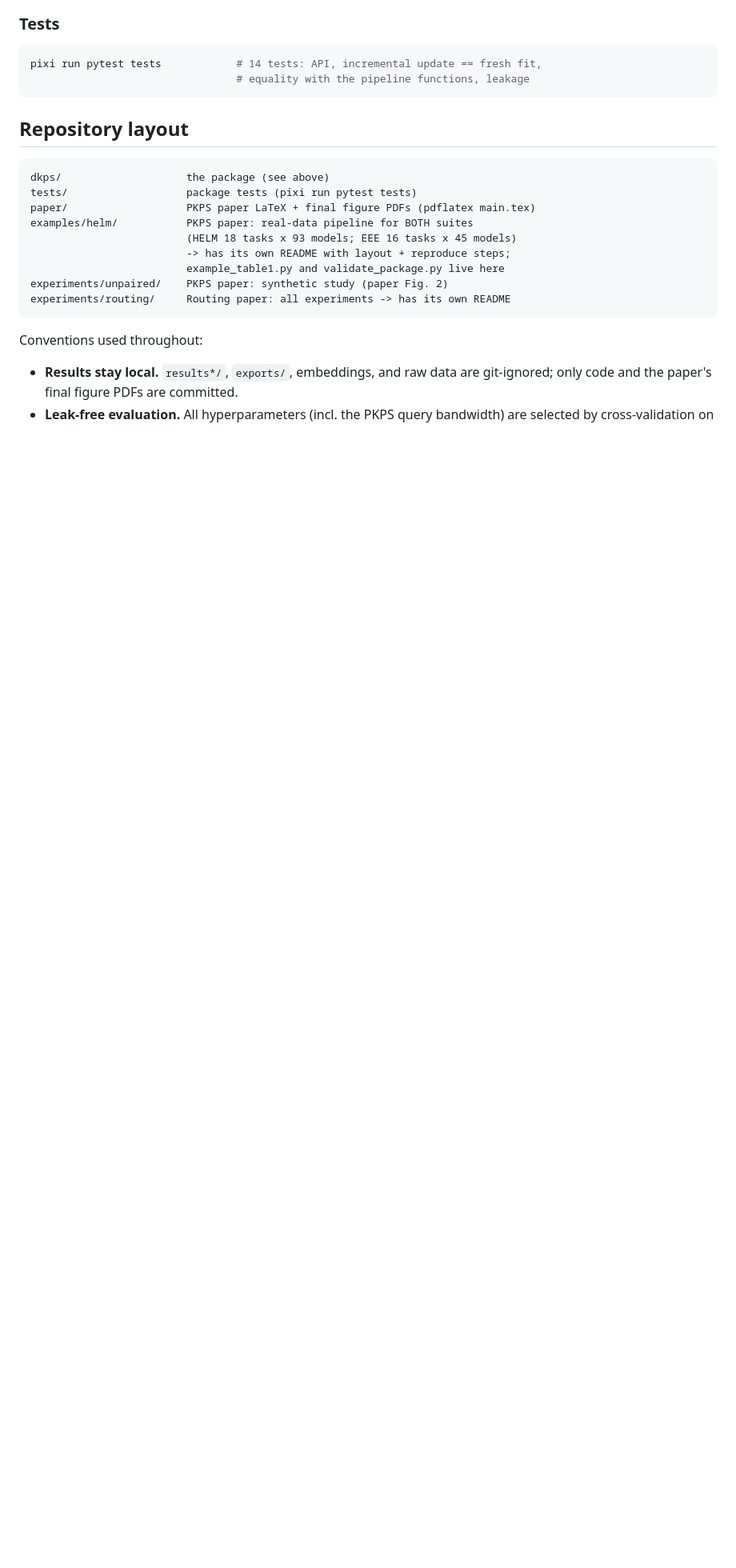
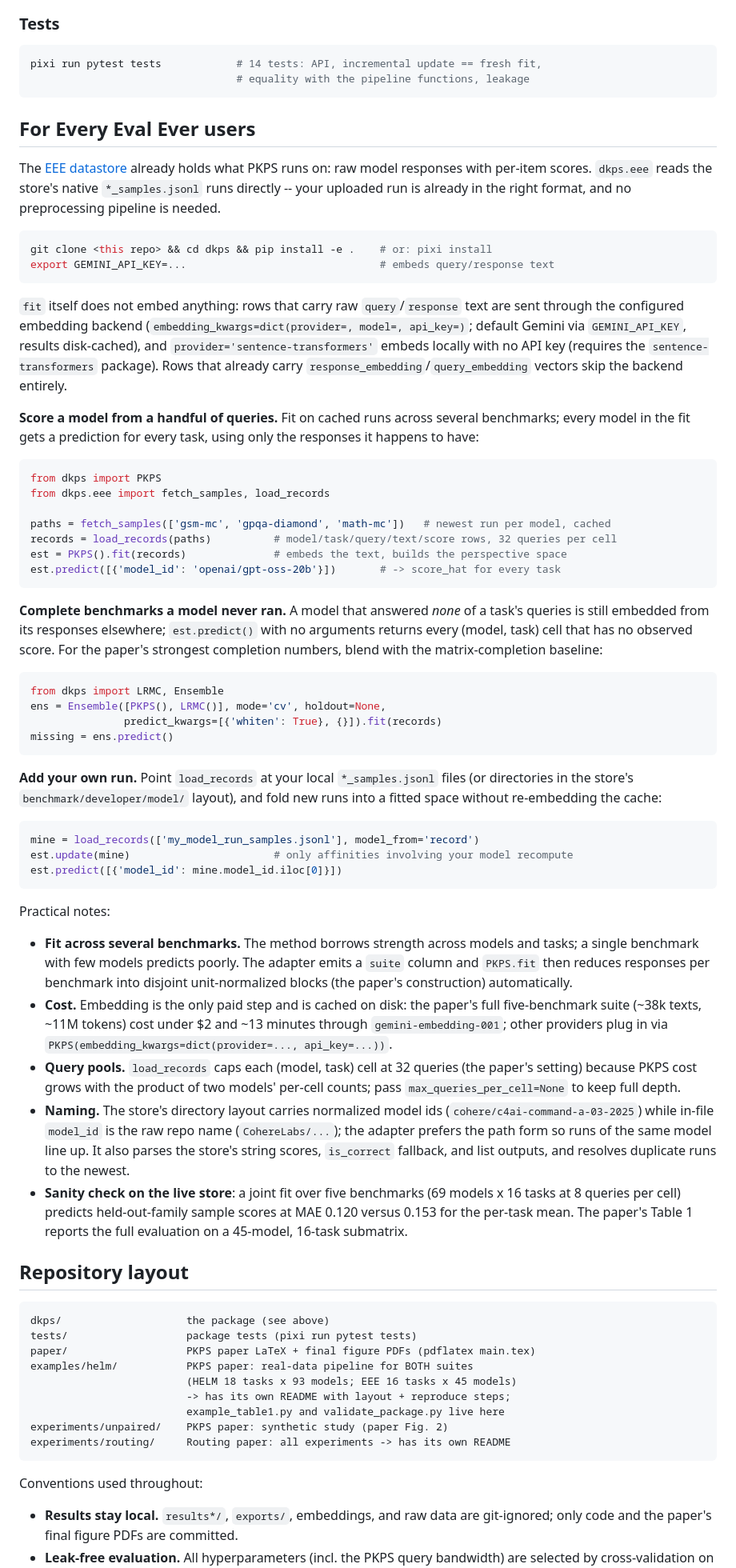
Before and after one commit to jataware/dkps, a Markdown page: README.md, the part around one of its changes. Shown at 80% size. Rendered like a GitHub page; blank space fills up the shorter version.

Commit message:
README: 'For Every Eval Ever users' guide (three recipes, practical notes); clarify how fit embeds text (backend, local option, precomputed vectors)
Co-Authored-By: Claude Fable 5 <noreply@anthropic.com>
Claude-Session: https://claude.ai/code/session_019VkDoLFnBiHFuUR33BoaNY

````diff
--- a/README.md
+++ b/README.md
@@ -152,6 +130,84 @@ scripts produced. All rows agree to 0.
 pixi run pytest tests            # 14 tests: API, incremental update == fresh fit,
                                  # equality with the pipeline functions, leakage
 ```
+
+## For Every Eval Ever users
+
+The [EEE datastore](https://huggingface.co/datasets/evaleval/EEE_datastore) already
+holds what PKPS runs on: raw model responses with per-item scores. `dkps.eee` reads
+the store's native `*_samples.jsonl` runs directly -- your uploaded run is already in
+the right format, and no preprocessing pipeline is needed.
+
+```bash
+git clone <this repo> && cd dkps && pip install -e .    # or: pixi install
+export GEMINI_API_KEY=...                               # embeds query/response text
+```
+
+`fit` itself does not embed anything: rows that carry raw `query`/`response` text are
+sent through the configured embedding backend (`embedding_kwargs=dict(provider=,
+model=, api_key=)`; default Gemini via `GEMINI_API_KEY`, results disk-cached), and
+`provider='sentence-transformers'` embeds locally with no API key (requires the
+`sentence-transformers` package). Rows that already carry
+`response_embedding`/`query_embedding` vectors skip the backend entirely.
+
+**Score a model from a handful of queries.** Fit on cached runs across several
+benchmarks; every model in the fit gets a prediction for every task, using only the
+responses it happens to have:
+
+```python
+from dkps import PKPS
+from dkps.eee import fetch_samples, load_records
+
+paths = fetch_samples(['gsm-mc', 'gpqa-diamond', 'math-mc'])   # newest run per model, cached
+records = load_records(paths)          # model/task/query/text/score rows, 32 queries per cell
+est = PKPS().fit(records)              # embeds the text, builds the perspective space
+est.predict([{'model_id': 'openai/gpt-oss-20b'}])       # -> score_hat for every task
+```
+
+**Complete benchmarks a model never ran.** A model that answered *none* of a task's
+queries is still embedded from its responses elsewhere; `est.predict()` with no
+arguments returns every (model, task) cell that has no observed score. For the
+paper's strongest completion numbers, blend with the matrix-completion baseline:
+
+```python
+from dkps import LRMC, Ensemble
+ens = Ensemble([PKPS(), LRMC()], mode='cv', holdout=None,
+               predict_kwargs=[{'whiten': True}, {}]).fit(records)
+missing = ens.predict()
+```
+
+**Add your own run.** Point `load_records` at your local `*_samples.jsonl` files (or
+directories in the store's `benchmark/developer/model/` layout), and fold new runs
+into a fitted space without re-embedding the cache:
+
+```python
+mine = load_records(['my_model_run_samples.jsonl'], model_from='record')
+est.update(mine)                       # only affinities involving your model recompute
+est.predict([{'model_id': mine.model_id.iloc[0]}])
+```
+
+Practical notes:
+
+- **Fit across several benchmarks.** The method borrows strength across models and
+  tasks; a single benchmark with few models predicts poorly. The adapter emits a
+  `suite` column and `PKPS.fit` then reduces responses per benchmark into disjoint
+  unit-normalized blocks (the paper's construction) automatically.
+- **Cost.** Embedding is the only paid step and is cached on disk: the paper's full
+  five-benchmark suite (~38k texts, ~11M tokens) cost under \$2 and ~13 minutes
+  through `gemini-embedding-001`; other providers plug in via
+  `PKPS(embedding_kwargs=dict(provider=..., api_key=...))`.
+- **Query pools.** `load_records` caps each (model, task) cell at 32 queries (the
+  paper's setting) because PKPS cost grows with the product of two models' per-cell
+  counts; pass `max_queries_per_cell=None` to keep full depth.
+- **Naming.** The store's directory layout carries normalized model ids
+  (`cohere/c4ai-command-a-03-2025`) while in-file `model_id` is the raw repo name
+  (`CohereLabs/...`); the adapter prefers the path form so runs of the same model
+  line up. It also parses the store's string scores, `is_correct` fallback, and list
+  outputs, and resolves duplicate runs to the newest.
+- **Sanity check on the live store**: a joint fit over five benchmarks (69 models
+  x 16 tasks at 8 queries per cell) predicts held-out-family sample scores at MAE
+  0.120 versus 0.153 for the per-task mean. The paper's Table 1 reports the full
+  evaluation on a 45-model, 16-task submatrix.
 
 ## Repository layout
 
````
Also changed, not shown: other parts of README.md (+0 -22 lines).
